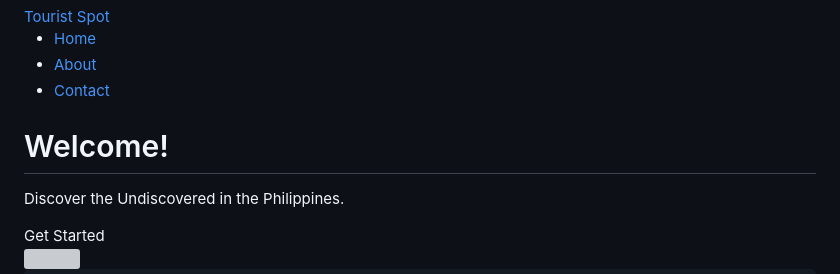
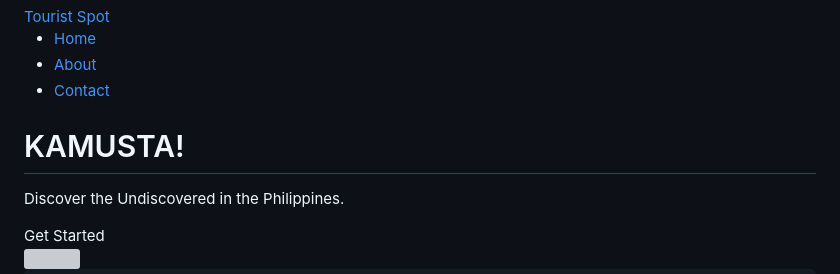
Before and after one commit to juansonjeniffer/vcactivity, a Markdown page: README.md, the part around the change. Drawn GitHub-style; grey boxes are pictures that could not be loaded.

Commit message:
changes welcome

```diff
--- a/README.md
+++ b/README.md
@@ -29,7 +29,7 @@
 
   <!-- Hero Section -->
   <div class="container text-center mt-5">
-    <h1 class="display-4">Welcome!</h1>
+    <h1 class="display-4">KAMUSTA!</h1>
     <p class="lead">Discover the Undiscovered in the Philippines.</p>
     <button class="btn btn-success btn-lg">Get Started</button>
   </div>
```
